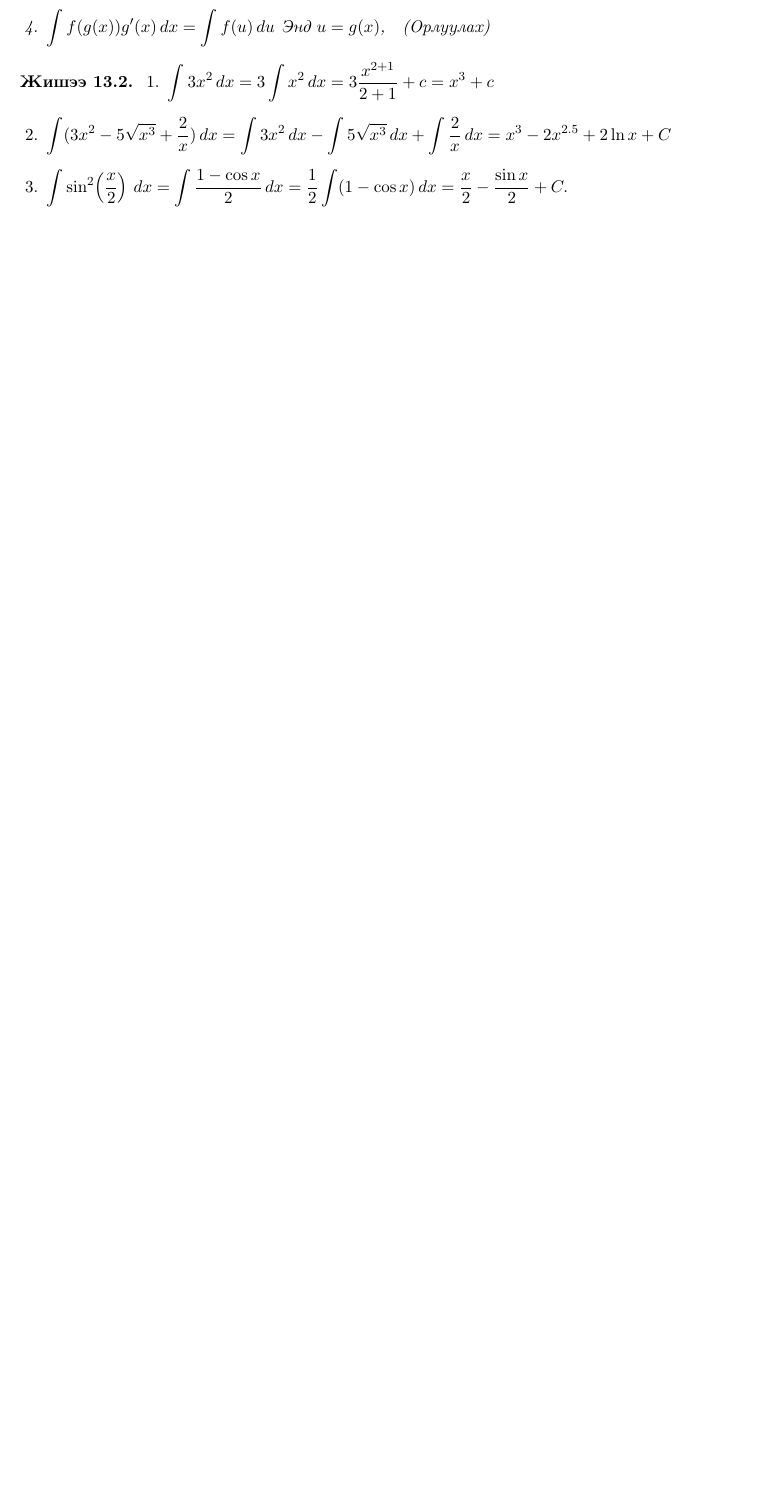
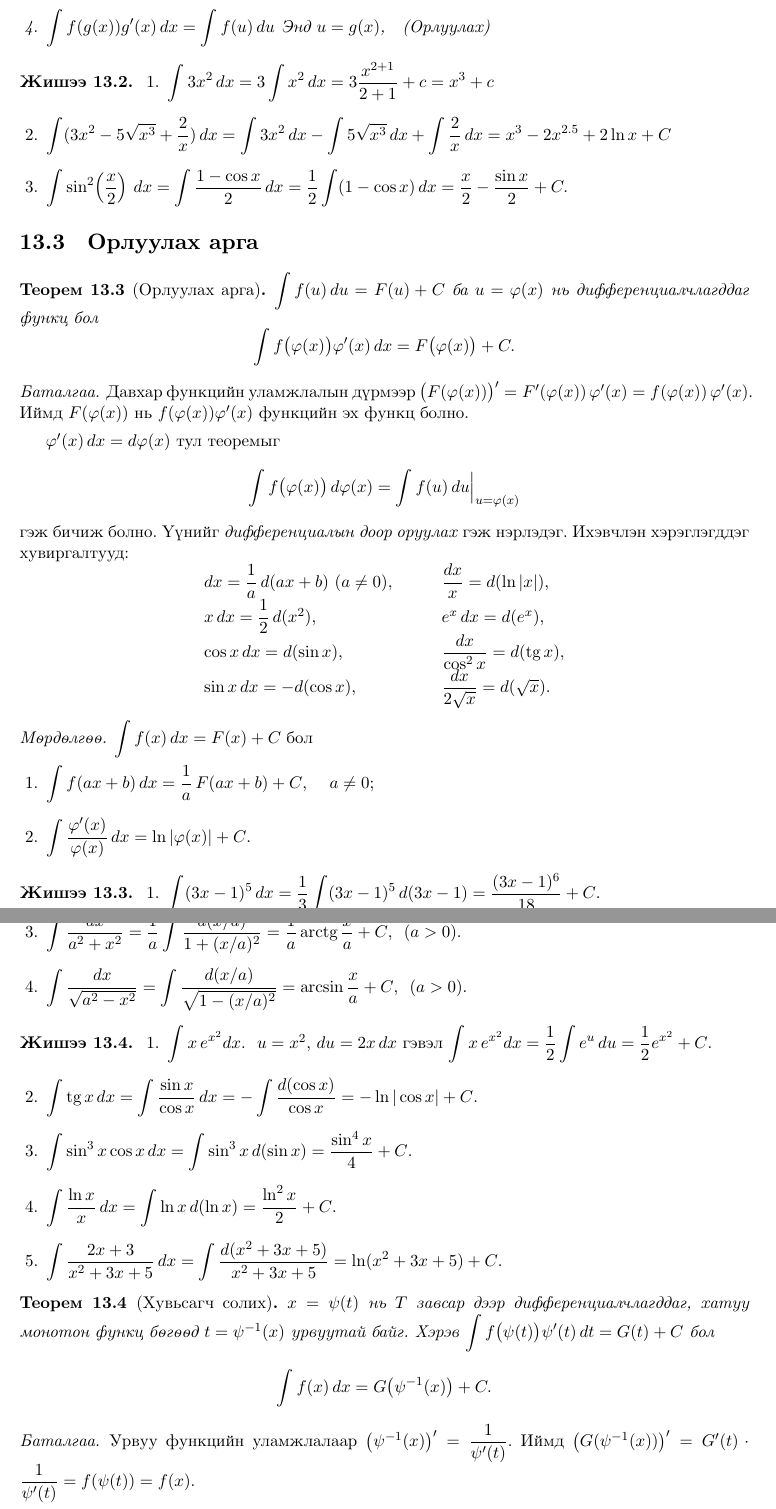
Before and after one commit to Dayan2781/Math1, a LaTeX book (latex/beamer/print.tex, which reads latex/beamer/lectures/lec13.tex): part of page 105 of 133 before the commit and two parts of pages 105 and 106 of 135 after it, the two joined at a grey line, cut so that both start at the same text, the shorter picture padded with empty space. Compiled offline with XeLaTeX; a missing font is replaced by an installed copy or a similar font.

Commit message:
Лекц 13: орлуулах аргын бүлэг нэмэв
Орлуулах аргын теорем (баталгаатай), дифференциалын доор оруулах,
мөрдөлгөө, хувьсагч солих теорем ба 12 жишээ. e^x sin x жишээний
эцсийн хариуг засав.

Co-Authored-By: Claude Opus 5.5 <noreply@anthropic.com>
Claude-Session: https://claude.ai/code/session_01PrQVRZcoeDxM3V6AakSP77

```diff
--- a/latex/beamer/lectures/lec13.tex
+++ b/latex/beamer/lectures/lec13.tex
@@ -84,3 +83,82 @@ $
 \end{example}
 \end{frame}
 
+\section{Орлуулах арга}
+\begin{frame}[allowframebreaks]{Орлуулах арга}
+\begin{theorem}[Орлуулах арга]\label{orluulah}
+$\displaystyle\int f(u)\,du=F(u)+C$ ба $u=\varphi(x)$ нь дифференциалчлагддаг функц бол
+\[
+\int f\bigl(\varphi(x)\bigr)\varphi'(x)\,dx=F\bigl(\varphi(x)\bigr)+C .
+\]
+\end{theorem}
+\begin{prof}
+Давхар функцийн уламжлалын дүрмээр
+$\bigl(F(\varphi(x))\bigr)'=F'(\varphi(x))\,\varphi'(x)=f(\varphi(x))\,\varphi'(x)$.
+Иймд $F(\varphi(x))$ нь $f(\varphi(x))\varphi'(x)$ функцийн эх функц болно.
+\end{prof}
+\end{frame}
+
+\begin{frame}[allowframebreaks]{Орлуулах арга}
+$\varphi'(x)\,dx=d\varphi(x)$ тул теоремыг
+\[
+\int f\bigl(\varphi(x)\bigr)\,d\varphi(x)=\int f(u)\,du\Big|_{u=\varphi(x)}
+\]
+гэж бичиж болно. Үүнийг \emph{дифференциалын доор оруулах} гэж нэрлэдэг.
+Ихэвчлэн хэрэглэгддэг хувиргалтууд:
+\[
+\renewcommand{\arraystretch}{1.6}
+\begin{array}{ll@{\qquad}ll}
+dx=\dfrac1a\,d(ax+b)\ (a\ne0), & & \dfrac{dx}{x}=d(\ln|x|), \\
+x\,dx=\dfrac12\,d(x^2), & & e^x\,dx=d(e^x), \\
+\cos x\,dx=d(\sin x), & & \dfrac{dx}{\cos^2x}=d(\tg x), \\
+\sin x\,dx=-d(\cos x), & & \dfrac{dx}{2\sqrt x}=d(\sqrt x).
+\end{array}
+\]
+\end{frame}
+
+\begin{frame}[allowframebreaks]{Орлуулах арга}
+\begin{cor}
+$\displaystyle\int f(x)\,dx=F(x)+C$ бол
+\begin{enumerate}
+\item $\displaystyle\int f(ax+b)\,dx=\frac1a\,F(ax+b)+C$, \quad $a\ne0$;
+\item $\displaystyle\int\frac{\varphi'(x)}{\varphi(x)}\,dx=\ln|\varphi(x)|+C$.
+\end{enumerate}
+\end{cor}
+\end{frame}
+
+\begin{frame}[allowframebreaks]{Орлуулах арга}
+\begin{example}
+\begin{enumerate}
+\item $\displaystyle\int(3x-1)^5\,dx=\frac13\int(3x-1)^5\,d(3x-1)=\frac{(3x-1)^6}{18}+C$.
+\item $\displaystyle\int\cos(2x+1)\,dx=\frac12\sin(2x+1)+C$.
+\item $\displaystyle\int\frac{dx}{a^2+x^2}=\frac1a\int\frac{d(x/a)}{1+(x/a)^2}=\frac1a\arctg\frac xa+C$, \ ($a>0$).
+\item $\displaystyle\int\frac{dx}{\sqrt{a^2-x^2}}=\int\frac{d(x/a)}{\sqrt{1-(x/a)^2}}=\arcsin\frac xa+C$, \ ($a>0$).
+\end{enumerate}
+\end{example}
+\end{frame}
+
+\begin{frame}[allowframebreaks]{Орлуулах арга}
+\begin{example}
+\begin{enumerate}
+\item $\displaystyle\int x\,e^{x^2}dx$. \ $u=x^2$, $du=2x\,dx$ гэвэл
+$\displaystyle\int x\,e^{x^2}dx=\frac12\int e^u\,du=\frac12e^{x^2}+C$.
+\item $\displaystyle\int\tg x\,dx=\int\frac{\sin x}{\cos x}\,dx=-\int\frac{d(\cos x)}{\cos x}=-\ln|\cos x|+C$.
+\item $\displaystyle\int\sin^3x\cos x\,dx=\int\sin^3x\,d(\sin x)=\frac{\sin^4x}{4}+C$.
+\item $\displaystyle\int\frac{\ln x}{x}\,dx=\int\ln x\,d(\ln x)=\frac{\ln^2x}{2}+C$.
+\item $\displaystyle\int\frac{2x+3}{x^2+3x+5}\,dx=\int\frac{d(x^2+3x+5)}{x^2+3x+5}=\ln(x^2+3x+5)+C$.
+\end{enumerate}
+\end{example}
+\end{frame}
+
+\begin{frame}[allowframebreaks]{Орлуулах арга}
+\begin{theorem}[Хувьсагч солих]\label{huvsagch}
+$x=\psi(t)$ нь $T$ завсар дээр дифференциалчлагддаг, хатуу монотон функц бөгөөд $t=\psi^{-1}(x)$ урвуутай байг. Хэрэв
+$\displaystyle\int f\bigl(\psi(t)\bigr)\psi'(t)\,dt=G(t)+C$ бол
+\[
+\int f(x)\,dx=G\bigl(\psi^{-1}(x)\bigr)+C .
+\]
+\end{theorem}
+\begin{prof}
+Урвуу функцийн уламжлалаар $\bigl(\psi^{-1}(x)\bigr)'=\dfrac1{\psi'(t)}$. Иймд
+$\bigl(G(\psi^{-1}(x))\bigr)'=G'(t)\cdot\dfrac1{\psi'(t)}=f(\psi(t))=f(x)$.
+\end{prof}
```
Also changed, not shown: latex/beamer/lectures/problems/lec13.tex (+2 -2 lines), latex/beamer/lectures/lec13.tex (41 more changed lines).
